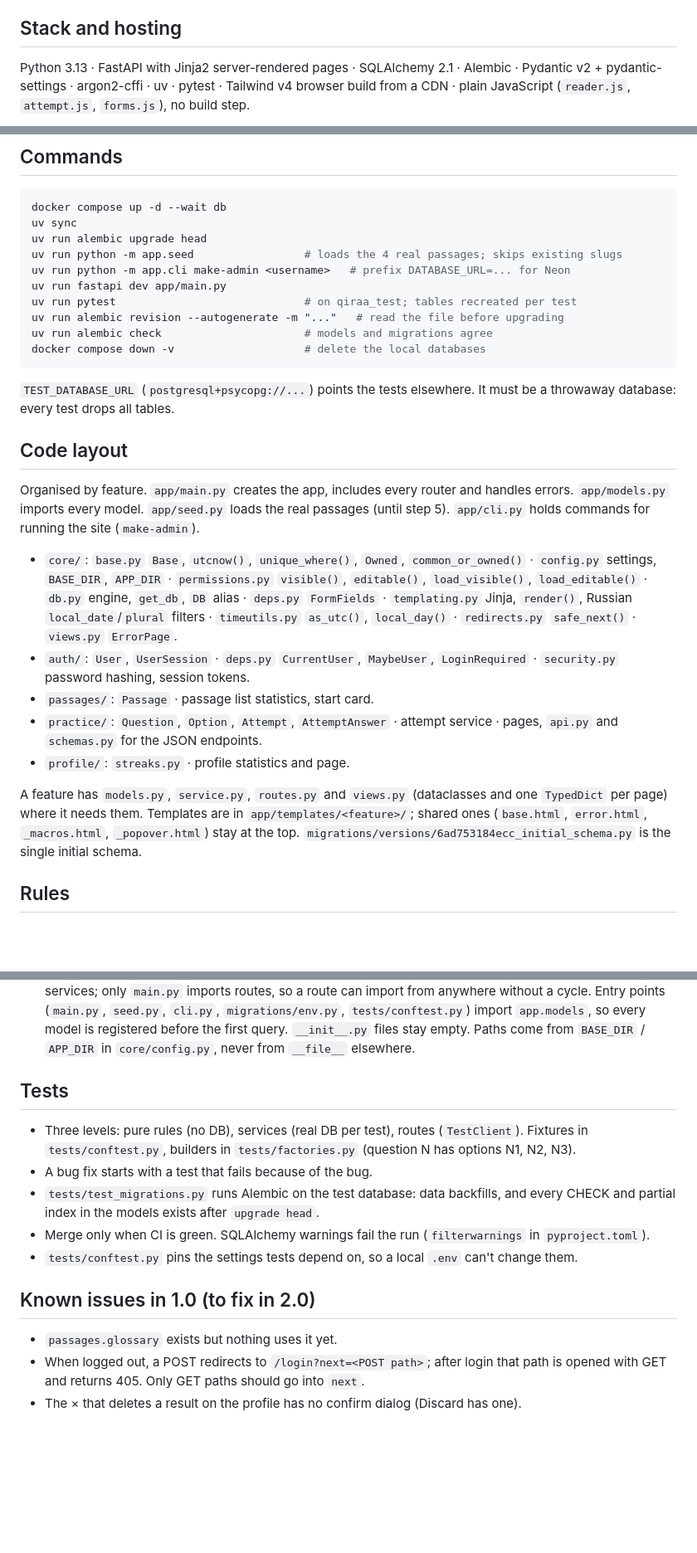
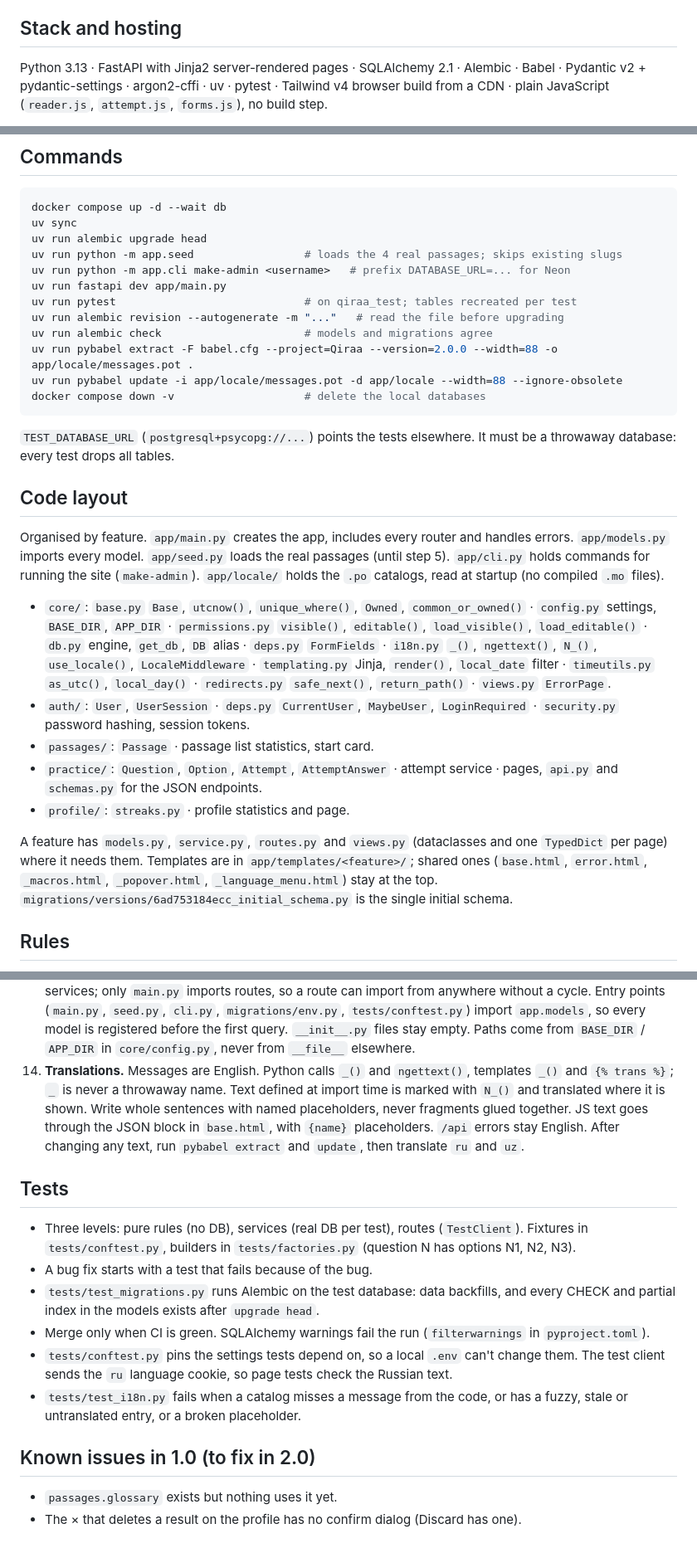
Before and after one commit to atamuratov07/qiraa, a Markdown page: docs/CONVENTIONS.md, 3 parts joined by grey strips. Shown at 83% size. Drawn GitHub-style; blank space fills up the shorter version.

Commit message:
Document translations

````diff
--- a/docs/CONVENTIONS.md
+++ b/docs/CONVENTIONS.md
@@ -6,7 +6,7 @@ is in [ROADMAP-v2.md](ROADMAP-v2.md); the user-facing description is in
 
 ## Stack and hosting
 
-Python 3.13 · FastAPI with Jinja2 server-rendered pages · SQLAlchemy 2.1 · Alembic ·
+Python 3.13 · FastAPI with Jinja2 server-rendered pages · SQLAlchemy 2.1 · Alembic · Babel ·
 Pydantic v2 + pydantic-settings · argon2-cffi · uv · pytest · Tailwind v4 browser build from a
 CDN · plain JavaScript (`reader.js`, `attempt.js`, `forms.js`), no build step.
 
@@ -29,6 +29,8 @@ uv run fastapi dev app/main.py
 uv run pytest                             # on qiraa_test; tables recreated per test
 uv run alembic revision --autogenerate -m "..."   # read the file before upgrading
 uv run alembic check                      # models and migrations agree
+uv run pybabel extract -F babel.cfg --project=Qiraa --version=2.0.0 --width=88 -o app/locale/messages.pot .
+uv run pybabel update -i app/locale/messages.pot -d app/locale --width=88 --ignore-obsolete
 docker compose down -v                    # delete the local databases
 ```
 
@@ -39,14 +41,15 @@ throwaway database: every test drops all tables.
 
 Organised by feature. `app/main.py` creates the app, includes every router and handles errors.
 `app/models.py` imports every model. `app/seed.py` loads the real passages (until step 5).
-`app/cli.py` holds commands for running the site (`make-admin`).
+`app/cli.py` holds commands for running the site (`make-admin`). `app/locale/` holds the
+`.po` catalogs, read at startup (no compiled `.mo` files).
 
 - `core/`: `base.py` `Base`, `utcnow()`, `unique_where()`, `Owned`, `common_or_owned()` ·
   `config.py` settings, `BASE_DIR`, `APP_DIR` · `permissions.py` `visible()`, `editable()`,
   `load_visible()`, `load_editable()` · `db.py` engine, `get_db`, `DB` alias · `deps.py`
-  `FormFields` · `templating.py` Jinja, `render()`, Russian `local_date`/`plural` filters ·
-  `timeutils.py` `as_utc()`, `local_day()` · `redirects.py` `safe_next()` · `views.py`
-  `ErrorPage`.
+  `FormFields` · `i18n.py` `_()`, `ngettext()`, `N_()`, `use_locale()`, `LocaleMiddleware` ·
+  `templating.py` Jinja, `render()`, `local_date` filter · `timeutils.py` `as_utc()`,
+  `local_day()` · `redirects.py` `safe_next()`, `return_path()` · `views.py` `ErrorPage`.
 - `auth/`: `User`, `UserSession` · `deps.py` `CurrentUser`, `MaybeUser`, `LoginRequired` ·
   `security.py` password hashing, session tokens.
 - `passages/`: `Passage` · passage list statistics, start card.
@@ -56,7 +59,8 @@ Organised by feature. `app/main.py` creates the app, includes every router and h
 
 A feature has `models.py`, `service.py`, `routes.py` and `views.py` (dataclasses and one
 `TypedDict` per page) where it needs them. Templates are in `app/templates/<feature>/`; shared
-ones (`base.html`, `error.html`, `_macros.html`, `_popover.html`) stay at the top.
+ones (`base.html`, `error.html`, `_macros.html`, `_popover.html`, `_language_menu.html`) stay
+at the top.
 `migrations/versions/6ad753184ecc_initial_schema.py` is the single initial schema.
 
 ## Rules
@@ -104,6 +108,12 @@ ones (`base.html`, `error.html`, `_macros.html`, `_popover.html`) stay at the to
     `cli.py`, `migrations/env.py`, `tests/conftest.py`) import `app.models`, so every model is
     registered before the first query. `__init__.py` files stay empty. Paths
     come from `BASE_DIR` / `APP_DIR` in `core/config.py`, never from `__file__` elsewhere.
+14. **Translations.** Messages are English. Python calls `_()` and `ngettext()`, templates
+    `_()` and `{% trans %}`; `_` is never a throwaway name. Text defined at import time is
+    marked with `N_()` and translated where it is shown. Write whole sentences with named
+    placeholders, never fragments glued together. JS text goes through the JSON block in
+    `base.html`, with `{name}` placeholders. `/api` errors stay English. After changing any
+    text, run `pybabel extract` and `update`, then translate `ru` and `uz`.
 
 ## Tests
 
@@ -116,10 +126,11 @@ ones (`base.html`, `error.html`, `_macros.html`, `_popover.html`) stay at the to
 - Merge only when CI is green. SQLAlchemy warnings fail the run (`filterwarnings` in
   `pyproject.toml`).
 - `tests/conftest.py` pins the settings tests depend on, so a local `.env` can't change them.
+  The test client sends the `ru` language cookie, so page tests check the Russian text.
+- `tests/test_i18n.py` fails when a catalog misses a message from the code, or has a fuzzy,
+  stale or untranslated entry, or a broken placeholder.
 
 ## Known issues in 1.0 (to fix in 2.0)
 
 - `passages.glossary` exists but nothing uses it yet.
-- When logged out, a POST redirects to `/login?next=<POST path>`; after login that path is
-  opened with GET and returns 405. Only GET paths should go into `next`.
 - The × that deletes a result on the profile has no confirm dialog (Discard has one).
````
Also changed, not shown: docs/ROADMAP-v2.md (+11 -13 lines).
